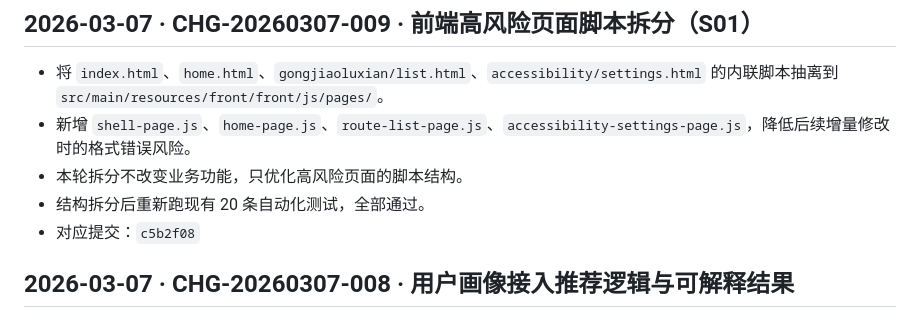
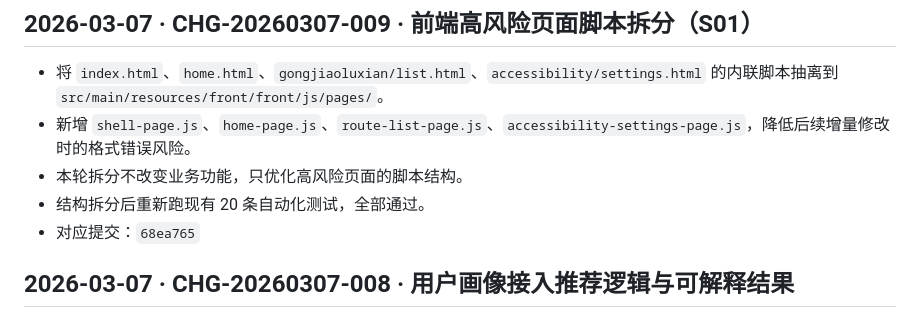
Before and after one commit to Ruler4396/bus-route-query-system, a Markdown page: docs/PROJECT_CHANGELOG.md, the part around the change. Rendered like a GitHub page.

Commit message:
docs: fix frontend split commit reference

```diff
--- a/docs/PROJECT_CHANGELOG.md
+++ b/docs/PROJECT_CHANGELOG.md
@@ -5,7 +5,7 @@
 - 新增 `shell-page.js`、`home-page.js`、`route-list-page.js`、`accessibility-settings-page.js`，降低后续增量修改时的格式错误风险。
 - 本轮拆分不改变业务功能，只优化高风险页面的脚本结构。
 - 结构拆分后重新跑现有 20 条自动化测试，全部通过。
-- 对应提交：`c5b2f08`
+- 对应提交：`68ea765`
 
 ## 2026-03-07 · CHG-20260307-008 · 用户画像接入推荐逻辑与可解释结果
 - `RoutePlanningService` / `RoutePlanningServiceImpl` 支持 `profileType` 画像输入，并为轮椅/行动不便与低视力画像生成差异化排序结果。
```
